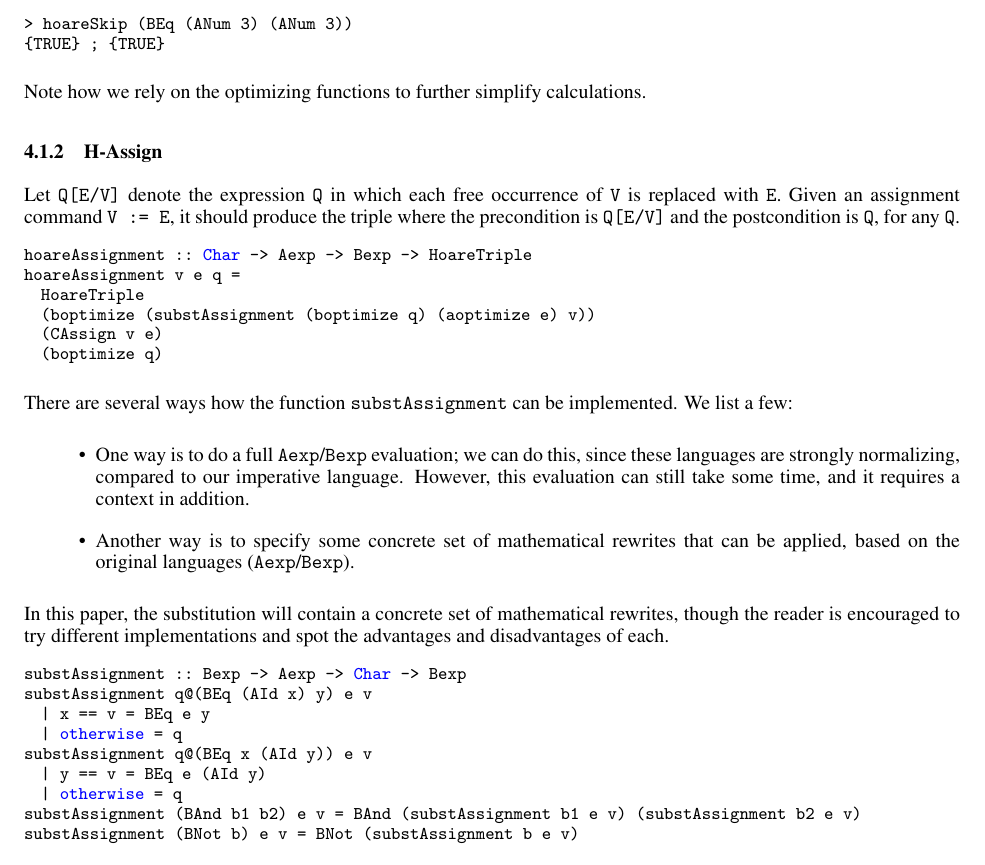
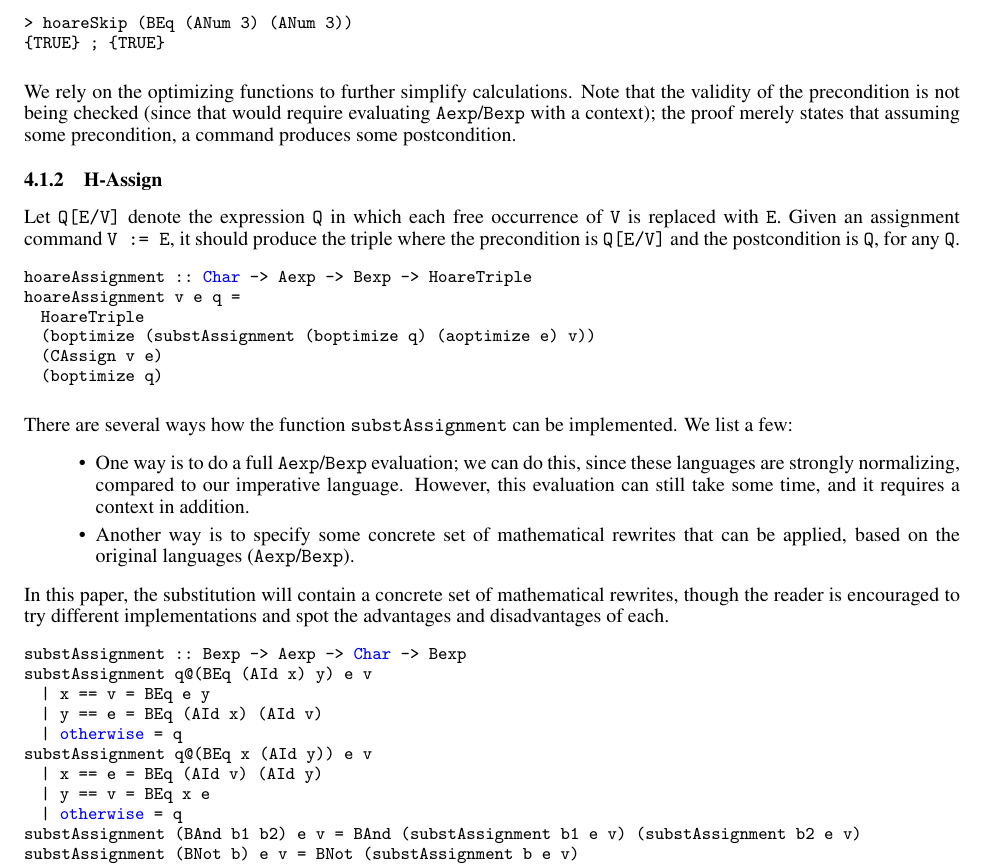
Before and after one commit to bor0/hoare-hask, a LaTeX paper (paper/hoare-imp.tex): part of page 7 of 9, cut so that both start at the same text. Compiled offline with pdfLaTeX.

Commit message:
Make substitution work both ways

```diff
--- a/paper/hoare-imp.tex
+++ b/paper/hoare-imp.tex
@@ -558,7 +558,7 @@ With an example usage:
 {TRUE} ; {TRUE}
 \end{lstlisting}
 
-Note how we rely on the optimizing functions to further simplify calculations.
+We rely on the optimizing functions to further simplify calculations. Note that the validity of the precondition is not being checked (since that would require evaluating \texttt{Aexp}/\texttt{Bexp} with a context); the proof merely states that assuming some precondition, a command produces some postcondition.
 
 \subsubsection{H-Assign}
 
@@ -586,9 +586,11 @@ In this paper, the substitution will contain a concrete set of mathematical rewr
 substAssignment :: Bexp -> Aexp -> Char -> Bexp
 substAssignment q@(BEq (AId x) y) e v
   | x == v = BEq e y
+  | y == e = BEq (AId x) (AId v)
   | otherwise = q
 substAssignment q@(BEq x (AId y)) e v
-  | y == v = BEq e (AId y)
+  | x == e = BEq (AId v) (AId y)
+  | y == v = BEq x e
   | otherwise = q
 substAssignment (BAnd b1 b2) e v = BAnd (substAssignment b1 e v) (substAssignment b2 e v)
 substAssignment (BNot b) e v = BNot (substAssignment b e v)
```
Also changed, not shown: 1 other file.
